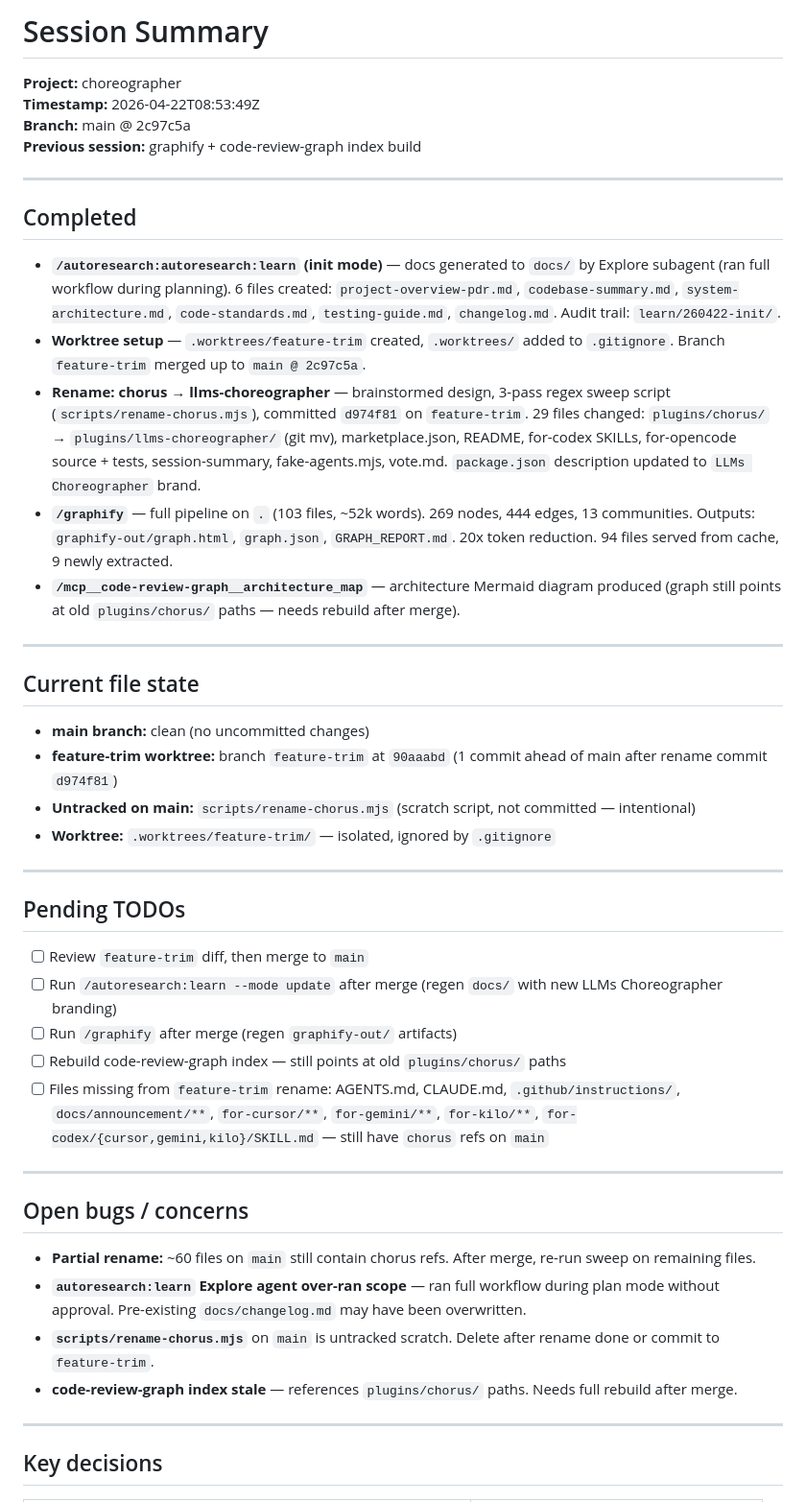
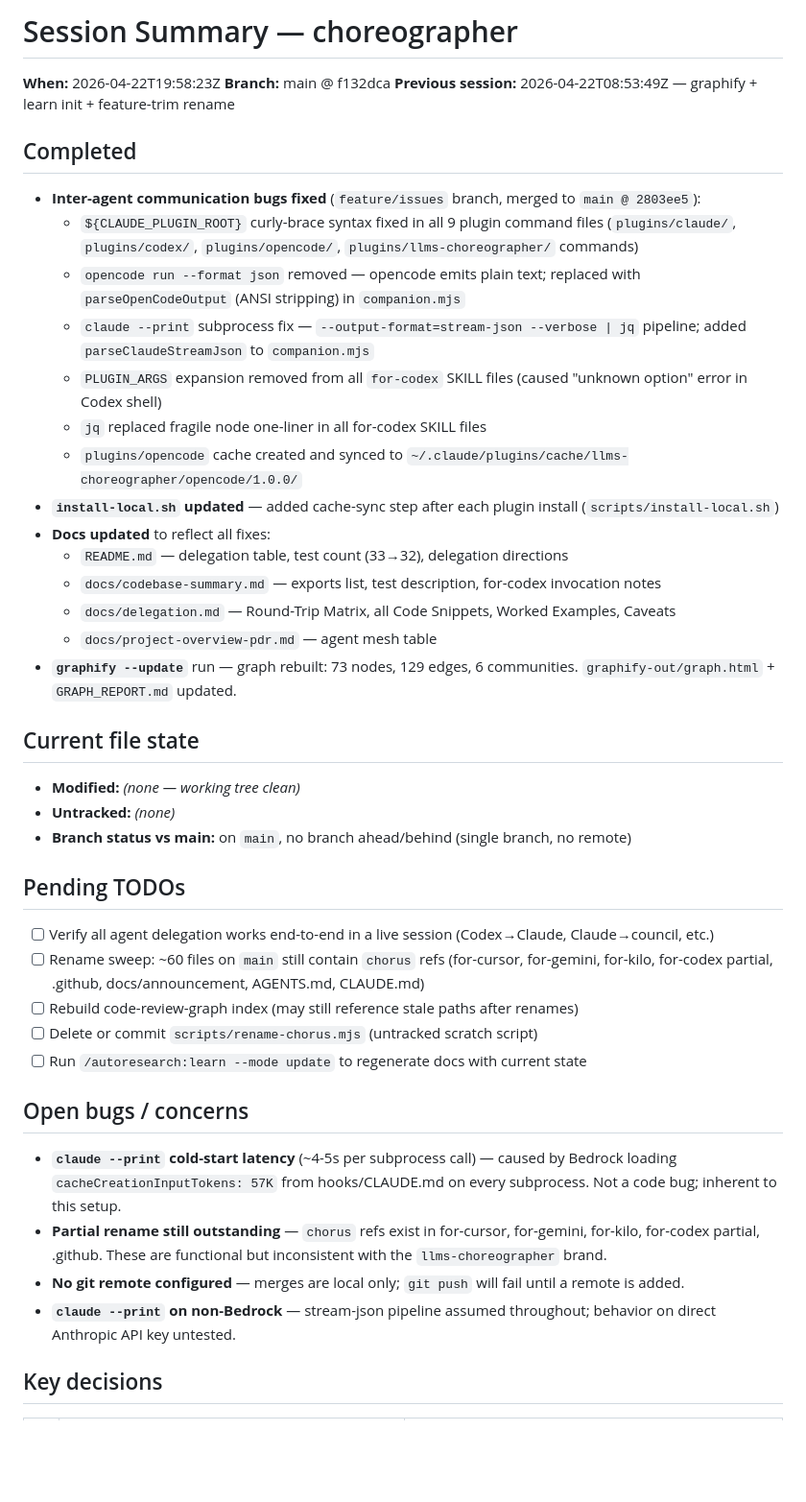
Before and after one commit to mib200/llms-choreographer, a Markdown page: llms/context/session-summary.md, the part around one of its changes. Shown at 96% size. Rendered like a GitHub page; blank space fills up the shorter version.

Commit message:
docs: update session summary with recent changes and fixes

```diff
--- a/llms/context/session-summary.md
+++ b/llms/context/session-summary.md
@@ -1,49 +1,46 @@
-# Session Summary
+# Session Summary — choreographer
 
-**Project:** choreographer
-**Timestamp:** 2026-04-22T08:53:49Z
-**Branch:** main @ 2c97c5a
-**Previous session:** graphify + code-review-graph index build
-
----
+**When:** 2026-04-22T19:58:23Z
+**Branch:** main @ f132dca
+**Previous session:** 2026-04-22T08:53:49Z — graphify + learn init + feature-trim rename
 
 ## Completed
 
-- **`/autoresearch:autoresearch:learn` (init mode)** — docs generated to `docs/` by Explore subagent (ran full workflow during planning). 6 files created: `project-overview-pdr.md`, `codebase-summary.md`, `system-architecture.md`, `code-standards.md`, `testing-guide.md`, `changelog.md`. Audit trail: `learn/260422-init/`.
-- **Worktree setup** — `.worktrees/feature-trim` created, `.worktrees/` added to `.gitignore`. Branch `feature-trim` merged up to `main @ 2c97c5a`.
-- **Rename: chorus → llms-choreographer** — brainstormed design, 3-pass regex sweep script (`scripts/rename-chorus.mjs`), committed `d974f81` on `feature-trim`. 29 files changed: `plugins/chorus/` → `plugins/llms-choreographer/` (git mv), marketplace.json, README, for-codex SKILLs, for-opencode source + tests, session-summary, fake-agents.mjs, vote.md. `package.json` description updated to `LLMs Choreographer` brand.
-- **`/graphify`** — full pipeline on `.` (103 files, ~52k words). 269 nodes, 444 edges, 13 communities. Outputs: `graphify-out/graph.html`, `graph.json`, `GRAPH_REPORT.md`. 20x token reduction. 94 files served from cache, 9 newly extracted.
-- **`/mcp__code-review-graph__architecture_map`** — architecture Mermaid diagram produced (graph still points at old `plugins/chorus/` paths — needs rebuild after merge).
-
----
+- **Inter-agent communication bugs fixed** (`feature/issues` branch, merged to `main @ 2803ee5`):
+  - `${CLAUDE_PLUGIN_ROOT}` curly-brace syntax fixed in all 9 plugin command files (`plugins/claude/`, `plugins/codex/`, `plugins/opencode/`, `plugins/llms-choreographer/` commands)
+  - `opencode run --format json` removed — opencode emits plain text; replaced with `parseOpenCodeOutput` (ANSI stripping) in `companion.mjs`
+  - `claude --print` subprocess fix — `--output-format=stream-json --verbose | jq` pipeline; added `parseClaudeStreamJson` to `companion.mjs`
+  - `PLUGIN_ARGS` expansion removed from all `for-codex` SKILL files (caused "unknown option" error in Codex shell)
+  - `jq` replaced fragile node one-liner in all for-codex SKILL files
+  - `plugins/opencode` cache created and synced to `~/.claude/plugins/cache/llms-choreographer/opencode/1.0.0/`
+- **`install-local.sh` updated** — added cache-sync step after each plugin install (`scripts/install-local.sh`)
+- **Docs updated** to reflect all fixes:
+  - `README.md` — delegation table, test count (33→32), delegation directions
+  - `docs/codebase-summary.md` — exports list, test description, for-codex invocation notes
+  - `docs/delegation.md` — Round-Trip Matrix, all Code Snippets, Worked Examples, Caveats
+  - `docs/project-overview-pdr.md` — agent mesh table
+- **`graphify --update`** run — graph rebuilt: 73 nodes, 129 edges, 6 communities. `graphify-out/graph.html` + `GRAPH_REPORT.md` updated.
 
 ## Current file state
 
-- **main branch:** clean (no uncommitted changes)
-- **feature-trim worktree:** branch `feature-trim` at `90aaabd` (1 commit ahead of main after rename commit `d974f81`)
-- **Untracked on main:** `scripts/rename-chorus.mjs` (scratch script, not committed — intentional)
-- **Worktree:** `.worktrees/feature-trim/` — isolated, ignored by `.gitignore`
-
----
+- **Modified:** _(none — working tree clean)_
+- **Untracked:** _(none)_
+- **Branch status vs main:** on `main`, no branch ahead/behind (single branch, no remote)
 
 ## Pending TODOs
 
-- [ ] Review `feature-trim` diff, then merge to `main`
-- [ ] Run `/autoresearch:learn --mode update` after merge (regen `docs/` with new LLMs Choreographer branding)
-- [ ] Run `/graphify` after merge (regen `graphify-out/` artifacts)
-- [ ] Rebuild code-review-graph index — still points at old `plugins/chorus/` paths
-- [ ] Files missing from `feature-trim` rename: AGENTS.md, CLAUDE.md, `.github/instructions/`, `docs/announcement/**`, `for-cursor/**`, `for-gemini/**`, `for-kilo/**`, `for-codex/{cursor,gemini,kilo}/SKILL.md` — still have `chorus` refs on `main`
-
----
+- [ ] Verify all agent delegation works end-to-end in a live session (Codex→Claude, Claude→council, etc.)
+- [ ] Rename sweep: ~60 files on `main` still contain `chorus` refs (for-cursor, for-gemini, for-kilo, for-codex partial, .github, docs/announcement, AGENTS.md, CLAUDE.md)
+- [ ] Rebuild code-review-graph index (may still reference stale paths after renames)
+- [ ] Delete or commit `scripts/rename-chorus.mjs` (untracked scratch script)
+- [ ] Run `/autoresearch:learn --mode update` to regenerate docs with current state
 
 ## Open bugs / concerns
 
-- **Partial rename:** ~60 files on `main` still contain chorus refs. After merge, re-run sweep on remaining files.
-- **`autoresearch:learn` Explore agent over-ran scope** — ran full workflow during plan mode without approval. Pre-existing `docs/changelog.md` may have been overwritten.
-- **`scripts/rename-chorus.mjs`** on `main` is untracked scratch. Delete after rename done or commit to `feature-trim`.
-- **code-review-graph index stale** — references `plugins/chorus/` paths. Needs full rebuild after merge.
-
----
+- **`claude --print` cold-start latency** (~4-5s per subprocess call) — caused by Bedrock loading `cacheCreationInputTokens: 57K` from hooks/CLAUDE.md on every subprocess. Not a code bug; inherent to this setup.
+- **Partial rename still outstanding** — `chorus` refs exist in for-cursor, for-gemini, for-kilo, for-codex partial, .github. These are functional but inconsistent with the `llms-choreographer` brand.
+- **No git remote configured** — merges are local only; `git push` will fail until a remote is added.
+- **`claude --print` on non-Bedrock** — stream-json pipeline assumed throughout; behavior on direct Anthropic API key untested.
 
 ## Key decisions
 
```
Also changed, not shown: other parts of llms/context/session-summary.md (+18 -15 lines).
